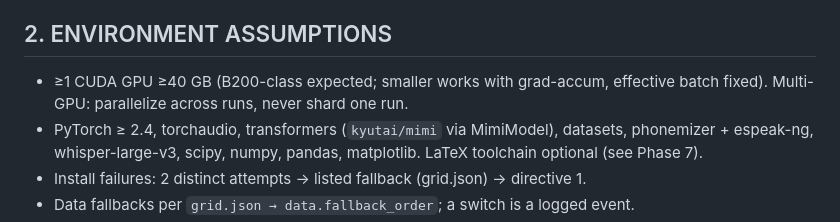
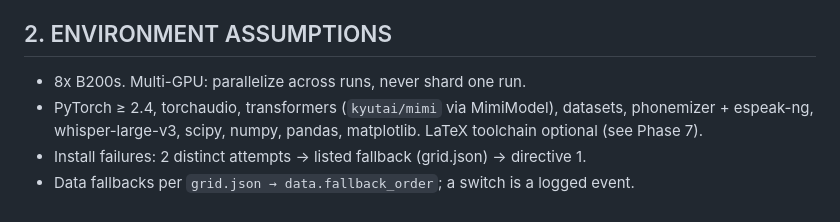
Before and after one commit to nityanandmathur/aspect-d, a Markdown page: task.md, the part around the change. Drawn GitHub-style.

Commit message:
change compute size and type

```diff
--- a/task.md
+++ b/task.md
@@ -53,8 +53,7 @@ paper**, and declare exactly one outcome class in `DECISION.md` — all before
 
 ## 2. ENVIRONMENT ASSUMPTIONS
 
-- ≥1 CUDA GPU ≥40 GB (B200-class expected; smaller works with grad-accum, effective
-  batch fixed). Multi-GPU: parallelize across runs, never shard one run.
+- 8x B200s. Multi-GPU: parallelize across runs, never shard one run.
 - PyTorch ≥ 2.4, torchaudio, transformers (`kyutai/mimi` via MimiModel), datasets,
   phonemizer + espeak-ng, whisper-large-v3, scipy, numpy, pandas, matplotlib.
   LaTeX toolchain optional (see Phase 7).
```
